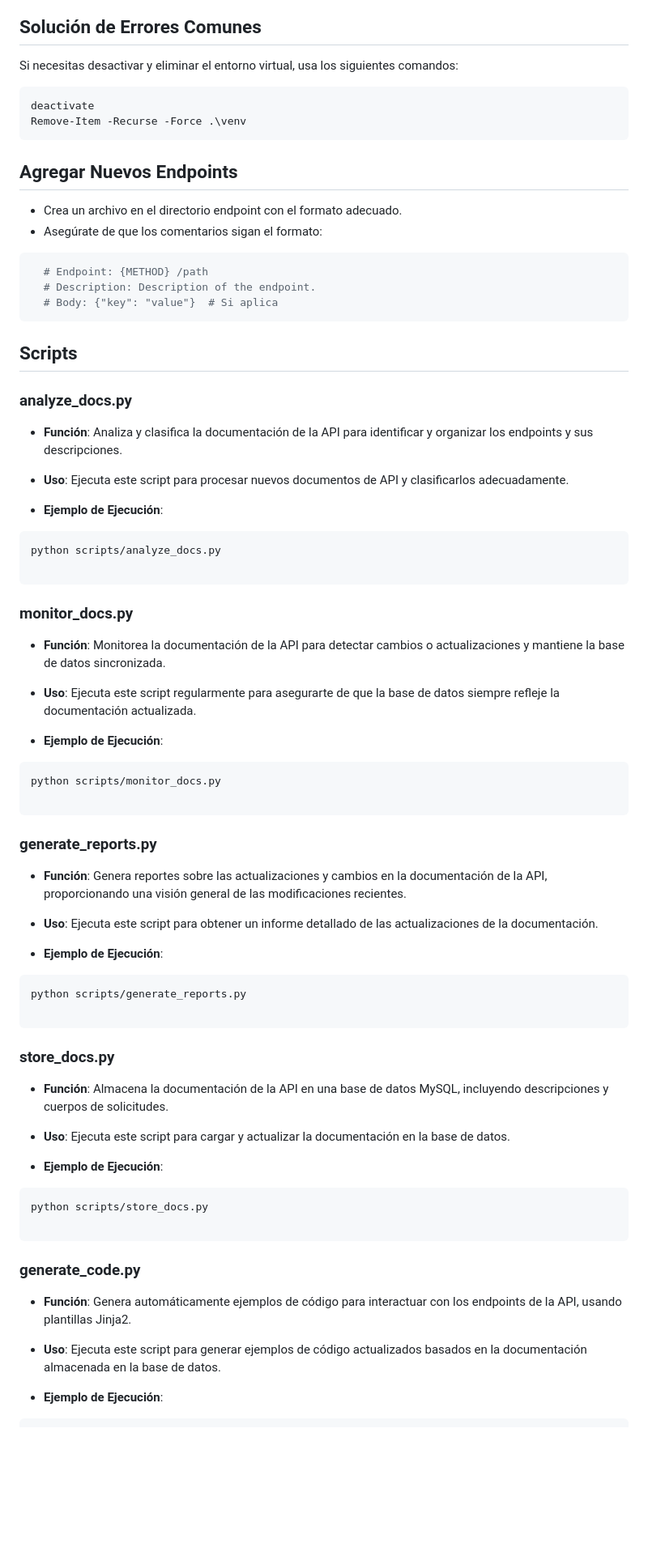
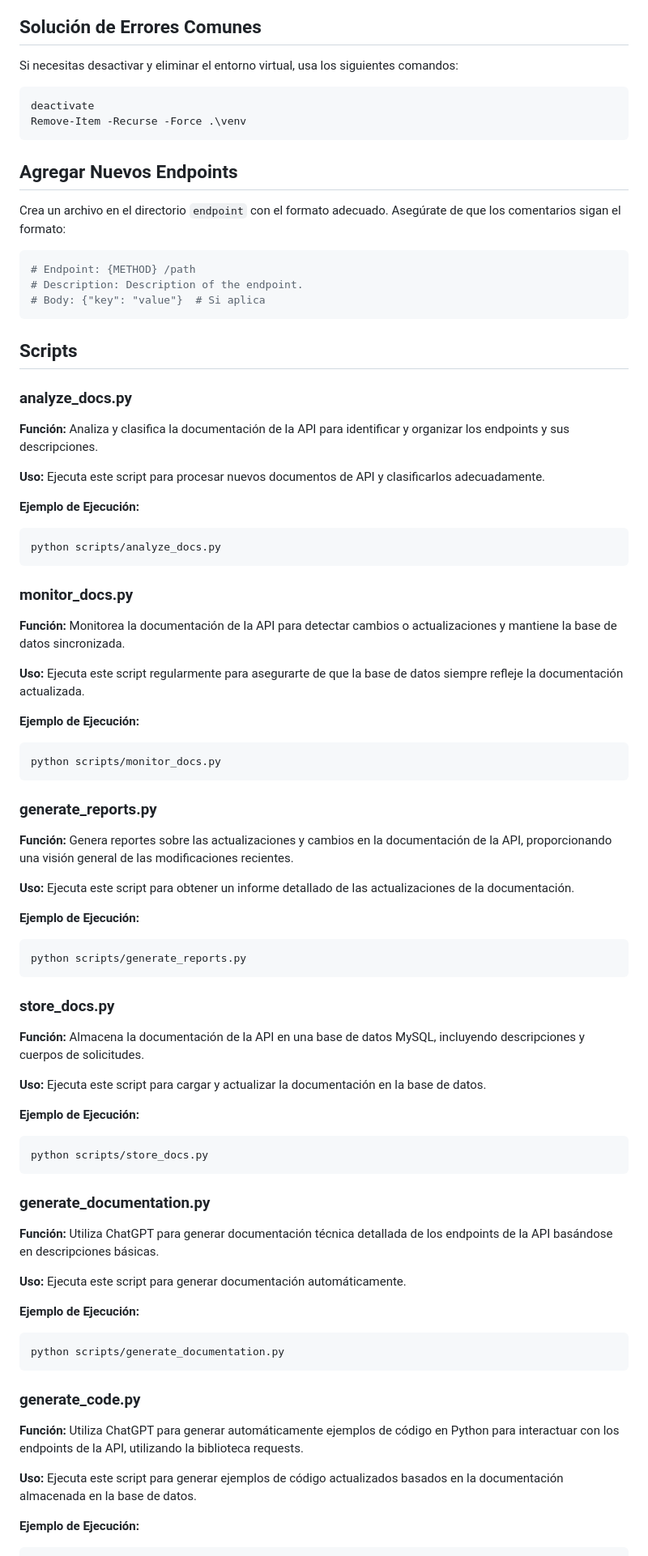
Before and after one commit to DarinelGuillen/APIUser, a Markdown page: README.md, the part around the change printed below. Shown: that part at 81% size. Rendered like a GitHub page; blank space fills up the shorter version.

````diff
--- a/README.md
+++ b/README.md
@@ -32,75 +36,89 @@ python app.py
 ## Solución de Errores Comunes
 
 Si necesitas desactivar y eliminar el entorno virtual, usa los siguientes comandos:
+
 ```bash
 deactivate
 Remove-Item -Recurse -Force .\venv
 ```
+
 ## Agregar Nuevos Endpoints
-  - Crea un archivo en el directorio endpoint con el formato adecuado.
-  - Asegúrate de que los comentarios sigan el formato:
-```bash
-  # Endpoint: {METHOD} /path
-  # Description: Description of the endpoint.
-  # Body: {"key": "value"}  # Si aplica
+
+Crea un archivo en el directorio `endpoint` con el formato adecuado. Asegúrate de que los comentarios sigan el formato:
+
+```python
+# Endpoint: {METHOD} /path
+# Description: Description of the endpoint.
+# Body: {"key": "value"}  # Si aplica
 ```
-
 
 ## Scripts
 
 ### analyze_docs.py
 
-- **Función**: Analiza y clasifica la documentación de la API para identificar y organizar los endpoints y sus descripciones.
+**Función:** Analiza y clasifica la documentación de la API para identificar y organizar los endpoints y sus descripciones.
 
-- **Uso**: Ejecuta este script para procesar nuevos documentos de API y clasificarlos adecuadamente.
+**Uso:** Ejecuta este script para procesar nuevos documentos de API y clasificarlos adecuadamente.
 
-- **Ejemplo de Ejecución**:
+**Ejemplo de Ejecución:**
 
-
-```
+```bash
 python scripts/analyze_docs.py
-
 ```
 
 ### monitor_docs.py
 
-- **Función**: Monitorea la documentación de la API para detectar cambios o actualizaciones y mantiene la base de datos sincronizada.
+**Función:** Monitorea la documentación de la API para detectar cambios o actualizaciones y mantiene la base de datos sincronizada.
 
-- **Uso**: Ejecuta este script regularmente para asegurarte de que la base de datos siempre refleje la documentación actualizada.
+**Uso:** Ejecuta este script regularmente para asegurarte de que la base de datos siempre refleje la documentación actualizada.
 
-- **Ejemplo de Ejecución**:
+**Ejemplo de Ejecución:**
+
+```bash
+python scripts/monitor_docs.py
 ```
-python scripts/monitor_docs.py
 
-```
 ### generate_reports.py
 
-- **Función**: Genera reportes sobre las actualizaciones y cambios en la documentación de la API, proporcionando una visión general de las modificaciones recientes.
+**Función:** Genera reportes sobre las actualizaciones y cambios en la documentación de la API, proporcionando una visión general de las modificaciones recientes.
 
-- **Uso**: Ejecuta este script para obtener un informe detallado de las actualizaciones de la documentación.
+**Uso:** Ejecuta este script para obtener un informe detallado de las actualizaciones de la documentación.
 
-- **Ejemplo de Ejecución**:
+**Ejemplo de Ejecución:**
+
+```bash
+python scripts/generate_reports.py
 ```
-python scripts/generate_reports.py
 
-```
 ### store_docs.py
 
-- **Función**: Almacena la documentación de la API en una base de datos MySQL, incluyendo descripciones y cuerpos de solicitudes.
+**Función:** Almacena la documentación de la API en una base de datos MySQL, incluyendo descripciones y cuerpos de solicitudes.
 
-- **Uso**: Ejecuta este script para cargar y actualizar la documentación en la base de datos.
+**Uso:** Ejecuta este script para cargar y actualizar la documentación en la base de datos.
 
-- **Ejemplo de Ejecución**:
+**Ejemplo de Ejecución:**
 
+```bash
+python scripts/store_docs.py
 ```
-python scripts/store_docs.py
 
+### generate_documentation.py
+
+**Función:** Utiliza ChatGPT para generar documentación técnica detallada de los endpoints de la API basándose en descripciones básicas.
+
+**Uso:** Ejecuta este script para generar documentación automáticamente.
+
+**Ejemplo de Ejecución:**
+
+```bash
+python scripts/generate_documentation.py
 ```
+
 ### generate_code.py
 
-- **Función**: Genera automáticamente ejemplos de código para interactuar con los endpoints de la API, usando plantillas Jinja2.
+**Función:** Utiliza ChatGPT para generar automáticamente ejemplos de código en Python para interactuar con los endpoints de la API, utilizando la biblioteca requests.
 
-- **Uso**: Ejecuta este script para generar ejemplos de código actualizados basados en la documentación almacenada en la base de datos.
+**Uso:** Ejecuta este script para generar ejemplos de código actualizados basados en la documentación almacenada en la base de datos.
 
-- **Ejemplo de Ejecución**:
+**Ejemplo de Ejecución:**
 
````
Also changed, not shown: other parts of README.md (+21 -15 lines).
